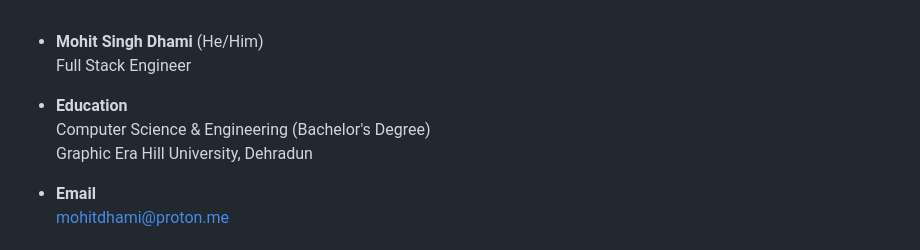
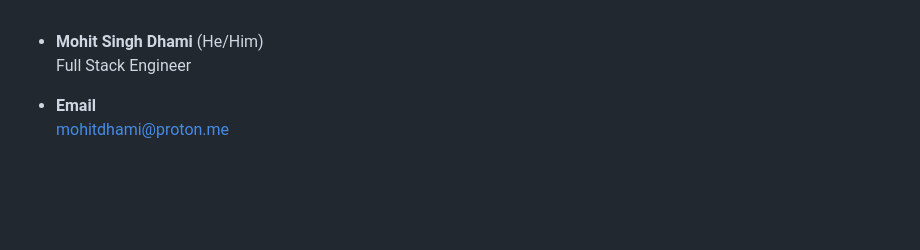
Before and after one commit to mohitdhami/mohitdhami, a Markdown page: README.md, the part around the change. Rendered like a GitHub page; blank space fills up the shorter version.

```diff
--- a/README.md
+++ b/README.md
@@ -1,9 +1,5 @@
 - **Mohit Singh Dhami** (He/Him) <br>
 Full Stack Engineer
-
-- **Education** <br>
-Computer Science & Engineering (Bachelor's Degree) <br>
-Graphic Era Hill University, Dehradun
 
 - **Email** <br>
 mohitdhami@proton.me
```
